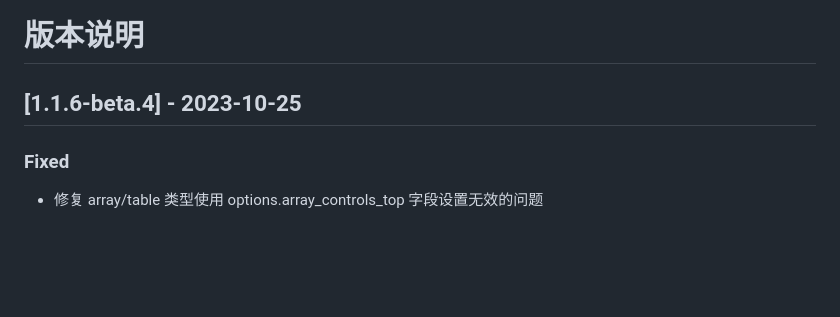
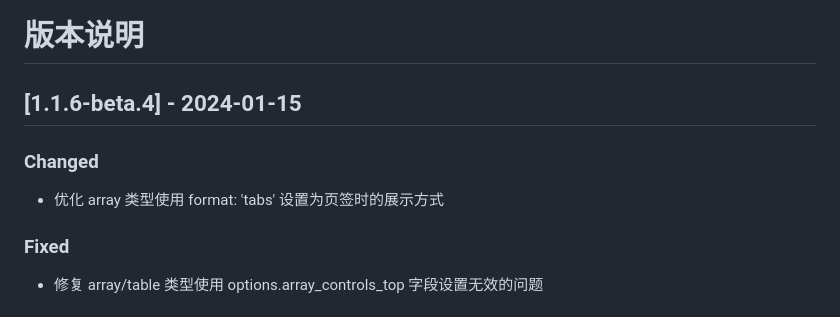
Before and after one commit to byte-power/jsonpress, a Markdown page: CHANGELOG.md, the part around the change. GitHub-like rendering; blank space fills up the shorter version.

Commit message:
JSON Press - 版本和说明更新

```diff
--- a/CHANGELOG.md
+++ b/CHANGELOG.md
@@ -1,6 +1,10 @@
 # 版本说明
 
-## [1.1.6-beta.4] - 2023-10-25
+## [1.1.6-beta.4] - 2024-01-15
+
+### Changed
+
+-   优化 array 类型使用 format: 'tabs' 设置为页签时的展示方式
 
 ### Fixed
 
```
